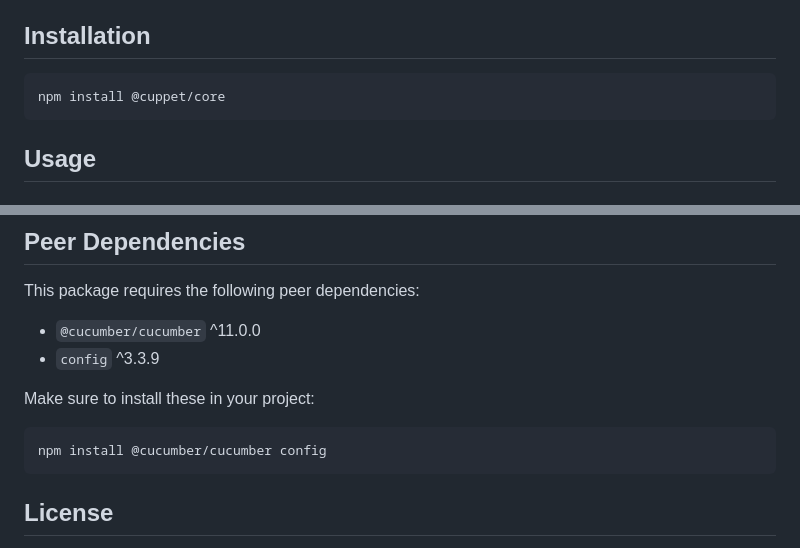
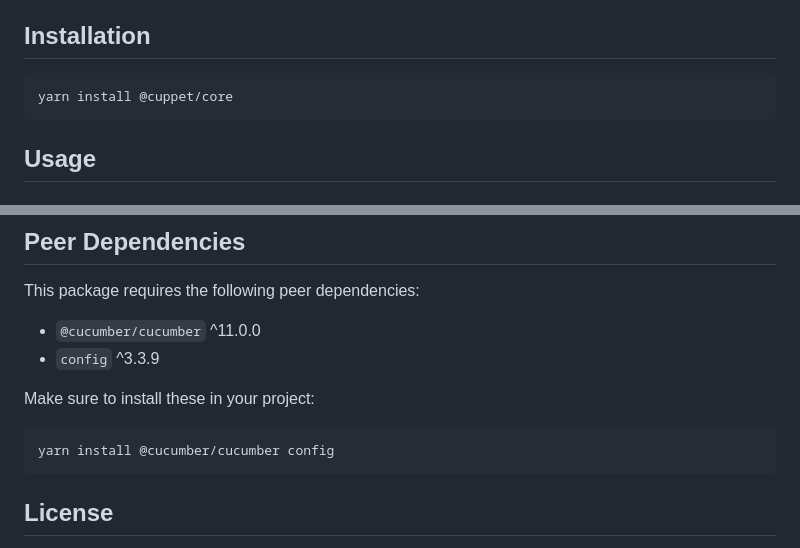
Before and after one commit to MiroslavRusev/cuppet-core, a Markdown page: README.md, 2 parts joined by grey strips. GitHub-like rendering.

Commit message:
fix: Additional readme fixes.

````diff
--- a/README.md
+++ b/README.md
@@ -5,7 +5,7 @@ Core testing framework components for Cuppet - a BDD framework based on Cucumber
 ## Installation
 
 ```bash
-npm install @cuppet/core
+yarn install @cuppet/core
 ```
 
 ## Usage
@@ -134,7 +134,7 @@ This package requires the following peer dependencies:
 Make sure to install these in your project:
 
 ```bash
-npm install @cucumber/cucumber config
+yarn install @cucumber/cucumber config
 ```
 
 ## License
````
